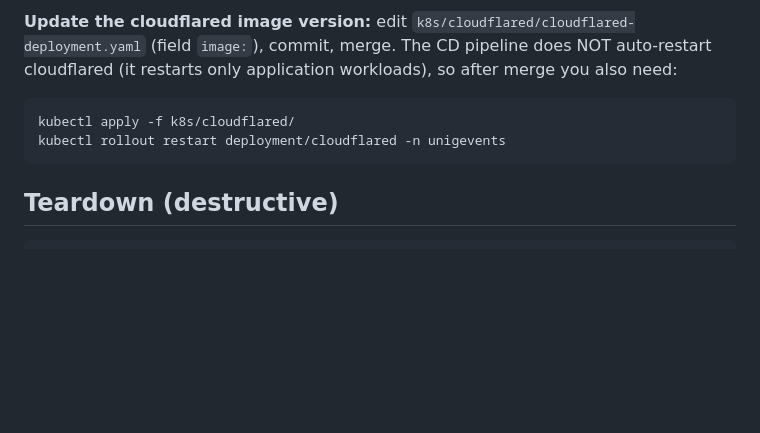
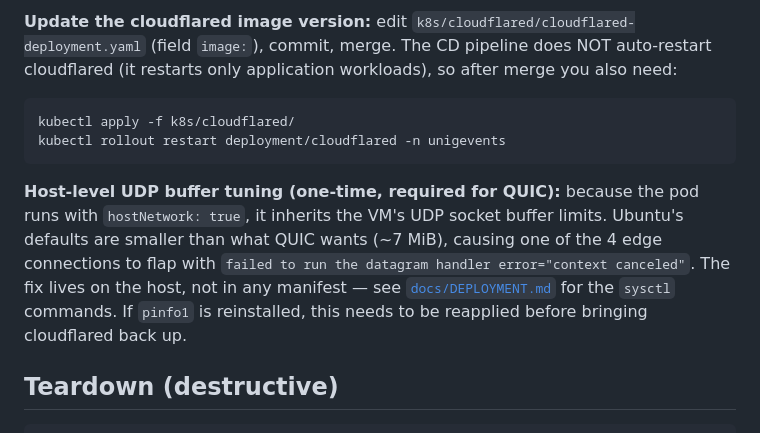
Before and after one commit to machanier/pinfo-2026-team1, a Markdown page: k8s/README.md, the part around the change. Drawn GitHub-style; blank space fills up the shorter version.

````diff
--- a/k8s/README.md
+++ b/k8s/README.md
@@ -290,6 +290,8 @@ kubectl apply -f k8s/cloudflared/
 kubectl rollout restart deployment/cloudflared -n unigevents
 ```
 
+**Host-level UDP buffer tuning (one-time, required for QUIC):** because the pod runs with `hostNetwork: true`, it inherits the VM's UDP socket buffer limits. Ubuntu's defaults are smaller than what QUIC wants (~7 MiB), causing one of the 4 edge connections to flap with `failed to run the datagram handler error="context canceled"`. The fix lives on the host, not in any manifest — see [`docs/DEPLOYMENT.md`](../docs/DEPLOYMENT.md#host-level-kernel-tuning-one-time-required-for-quic) for the `sysctl` commands. If `pinfo1` is reinstalled, this needs to be reapplied before bringing cloudflared back up.
+
 ## Teardown (destructive)
 
 ```bash
````
Also changed, not shown: docs/DEPLOYMENT.md (+31 -0 lines).
